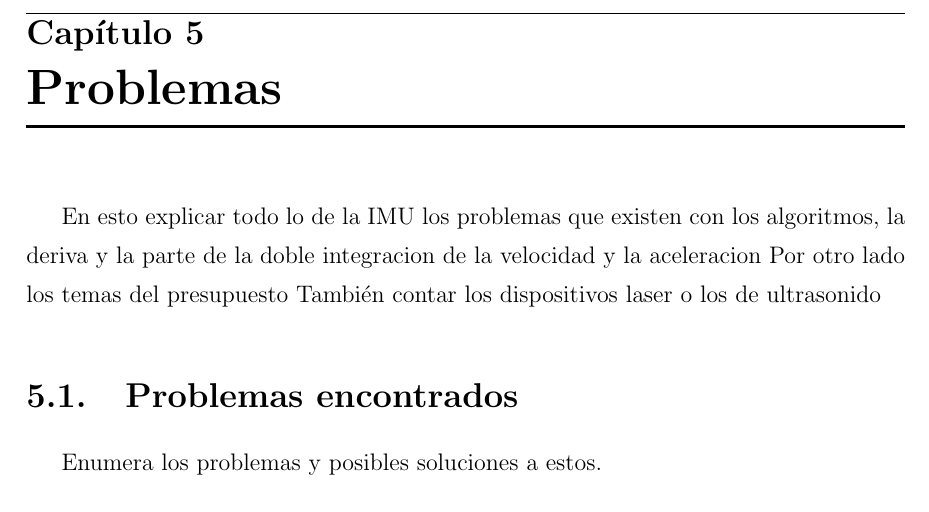
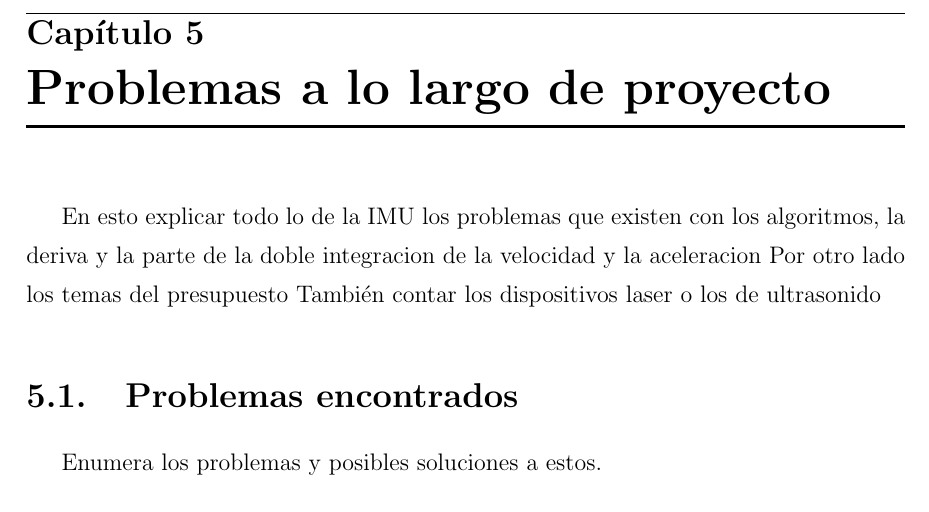
Before and after one commit to JGBURJC/TFGs---JGB, a LaTeX thesis (TFGs/memoria.tex, which reads TFGs/capitulos/capitulo5.tex): part of page 18 of 21, cut so that both start at the same text. Compiled offline with pdfLaTeX.

Commit message:
Cambios añadidos para probar git

```diff
--- a/TFGs/capitulos/capitulo5.tex
+++ b/TFGs/capitulos/capitulo5.tex
@@ -1,4 +1,4 @@
-\chapter{Problemas}
+\chapter{Problemas a lo largo de proyecto}
 \label{cap:capitulo5}
 
 En esto explicar todo lo de la IMU los problemas que existen con los algoritmos, la deriva y la parte de la doble integracion de la velocidad y la aceleracion
```
Also changed, not shown: 8 other files.
